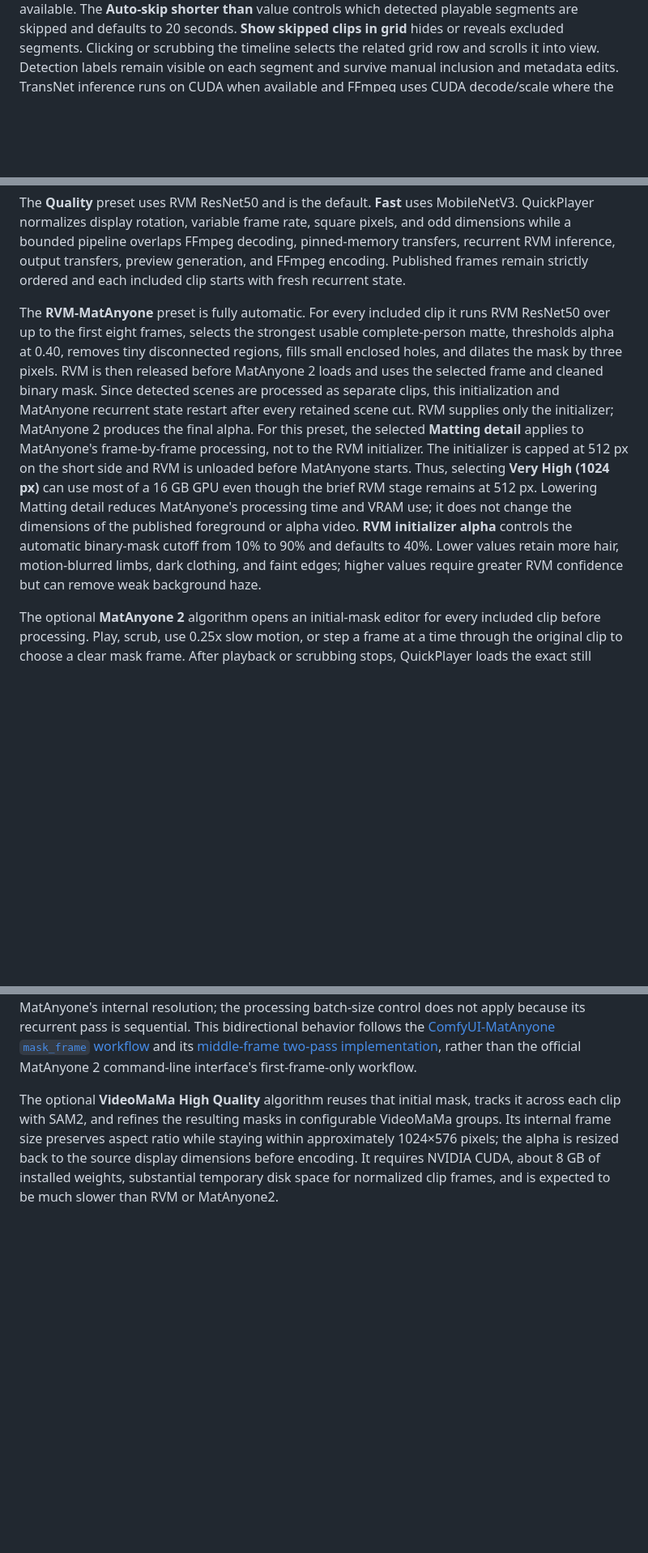
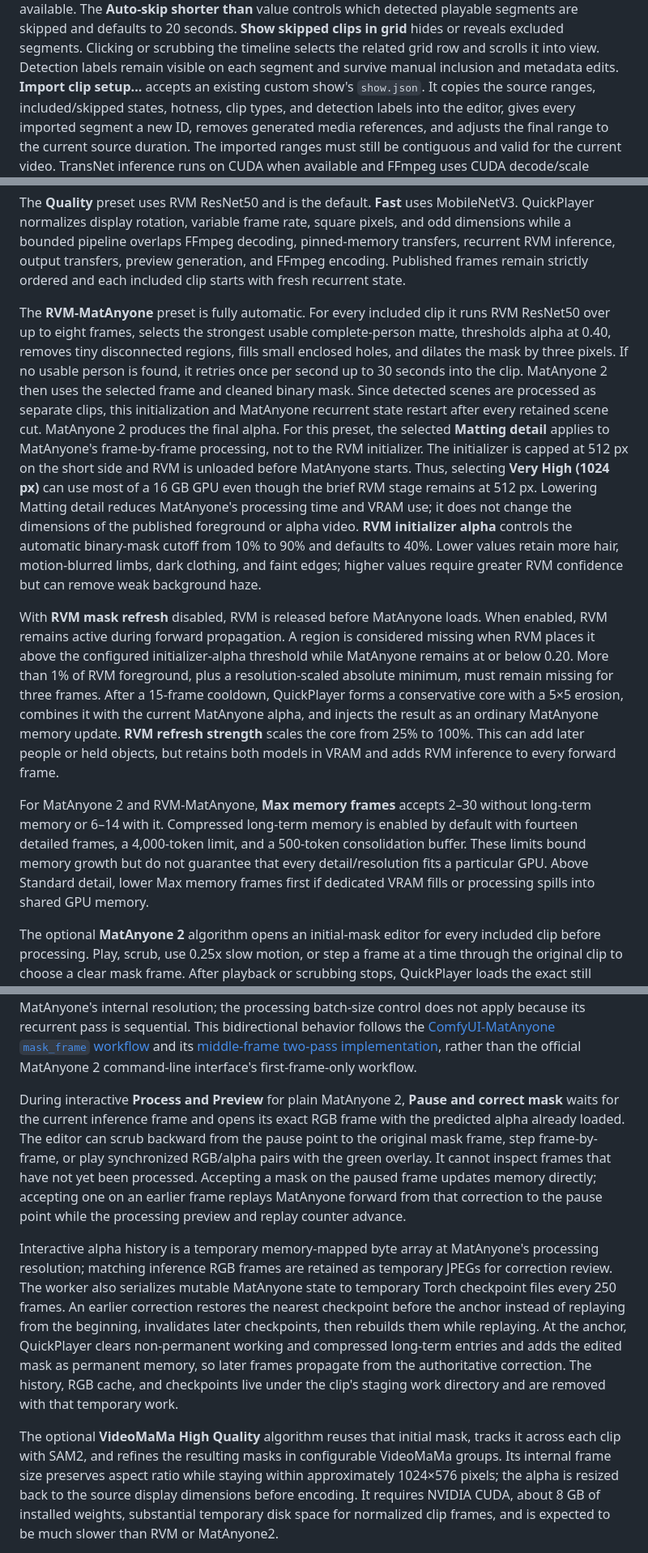
Before and after one commit to KittyPingu/IStripperQuickPlayer, a Markdown page: docs/custom-shows.md, 3 parts joined by grey strips. Shown at 81% size. Rendered like a GitHub page; blank space fills up the shorter version.

Commit message:
Document custom show import and MatAnyone correction workflows

```diff
--- a/docs/custom-shows.md
+++ b/docs/custom-shows.md
@@ -298,6 +298,11 @@ are skipped and defaults to 20 seconds. **Show skipped clips in grid** hides or
 reveals excluded segments. Clicking or scrubbing the timeline selects the related
 grid row and scrolls it into view. Detection labels remain visible on each segment and survive manual
 inclusion and metadata edits.
+**Import clip setup...** accepts an existing custom show's `show.json`. It copies
+the source ranges, included/skipped states, hotness, clip types, and detection
+labels into the editor, gives every imported segment a new ID, removes generated
+media references, and adjusts the final range to the current source duration.
+The imported ranges must still be contiguous and valid for the current video.
 TransNet inference runs on CUDA when available and FFmpeg
 uses CUDA decode/scale where the source codec supports it, with automatic CPU
 decode fallback. Clear **Include this segment as a playable
@@ -386,13 +391,14 @@ generation, and FFmpeg encoding. Published frames remain strictly ordered and
 each included clip starts with fresh recurrent state.
 
 The **RVM-MatAnyone** preset is fully automatic. For every included clip it runs
-RVM ResNet50 over up to the first eight frames, selects the strongest usable
-complete-person matte, thresholds alpha at 0.40, removes tiny disconnected
-regions, fills small enclosed holes, and dilates the mask by three pixels. RVM is
-then released before MatAnyone 2 loads and uses the selected frame and cleaned
-binary mask. Since detected scenes are processed as separate clips, this
+RVM ResNet50 over up to eight frames, selects the strongest usable complete-person
+matte, thresholds alpha at 0.40, removes tiny disconnected regions, fills small
+enclosed holes, and dilates the mask by three pixels. If no usable person is
+found, it retries once per second up to 30 seconds into the clip. MatAnyone 2 then
+uses the selected frame and cleaned binary mask. Since detected scenes are
+processed as separate clips, this
 initialization and MatAnyone recurrent state restart after every retained scene
-cut. RVM supplies only the initializer; MatAnyone 2 produces the final alpha.
+cut. MatAnyone 2 produces the final alpha.
 For this preset, the selected **Matting detail** applies to MatAnyone's
 frame-by-frame processing, not to the RVM initializer. The initializer is capped
 at 512 px on the short side and RVM is unloaded before MatAnyone starts. Thus,
@@ -403,6 +409,25 @@ foreground or alpha video. **RVM initializer alpha** controls the automatic
 binary-mask cutoff from 10% to 90% and defaults to 40%. Lower values retain more
 hair, motion-blurred limbs, dark clothing, and faint edges; higher values require
 greater RVM confidence but can remove weak background haze.
+
+With **RVM mask refresh** disabled, RVM is released before MatAnyone loads. When
+enabled, RVM remains active during forward propagation. A region is considered
+missing when RVM places it above the configured initializer-alpha threshold while
+MatAnyone remains at or below 0.20. More than 1% of RVM foreground, plus a
+resolution-scaled absolute minimum, must remain missing for three frames. After a
+15-frame cooldown, QuickPlayer forms a conservative core with a 5×5 erosion,
+combines it with the current MatAnyone alpha, and injects the result as an ordinary
+MatAnyone memory update. **RVM refresh strength** scales the core from 25% to
+100%. This can add later people or held objects, but retains both models in VRAM
+and adds RVM inference to every forward frame.
+
+For MatAnyone 2 and RVM-MatAnyone, **Max memory frames** accepts 2–30 without
+long-term memory or 6–14 with it. Compressed long-term memory is enabled by
+default with fourteen detailed frames, a 4,000-token limit, and a 500-token
+consolidation buffer. These limits bound memory growth but do not guarantee that
+every detail/resolution fits a particular GPU. Above Standard detail, lower Max
+memory frames first if dedicated VRAM fills or processing spills into shared GPU
+memory.
 
 The optional **MatAnyone 2** algorithm opens an initial-mask editor for every
 included clip before processing. Play, scrub, use 0.25x slow motion, or step a
@@ -429,6 +454,26 @@ sequential. This bidirectional behavior follows the
 and its [middle-frame two-pass implementation](https://github.com/FuouM/ComfyUI-MatAnyone/blob/main/mat_anyone2.py#L100-L166),
 rather than the official MatAnyone 2 command-line interface's first-frame-only
 workflow.
+
+During interactive **Process and Preview** for plain MatAnyone 2, **Pause and
+correct mask** waits for the current inference frame and opens its exact RGB frame
+with the predicted alpha already loaded. The editor can scrub backward from the
+pause point to the original mask frame, step frame-by-frame, or play synchronized
+RGB/alpha pairs with the green overlay. It cannot inspect frames that have not yet
+been processed. Accepting a mask on the paused frame updates memory directly;
+accepting one on an earlier frame replays MatAnyone forward from that correction
+to the pause point while the processing preview and replay counter advance.
+
+Interactive alpha history is a temporary memory-mapped byte array at MatAnyone's
+processing resolution; matching inference RGB frames are retained as temporary
+JPEGs for correction review. The worker also serializes mutable MatAnyone state to
+temporary Torch checkpoint files every 250 frames. An earlier correction restores
+the nearest checkpoint before the anchor instead of replaying from the beginning,
+invalidates later checkpoints, then rebuilds them while replaying. At the anchor,
+QuickPlayer clears non-permanent working and compressed long-term entries and adds
+the edited mask as permanent memory, so later frames propagate from the
+authoritative correction. The history, RGB cache, and checkpoints live under the
+clip's staging work directory and are removed with that temporary work.
 
 The optional **VideoMaMa High Quality** algorithm reuses that initial mask,
 tracks it across each clip with SAM2, and refines the resulting masks in
```
Also changed, not shown: other parts of docs/custom-shows.md (+7 -2 lines), CUSTOM_SHOWS.md (+4 -0 lines).
